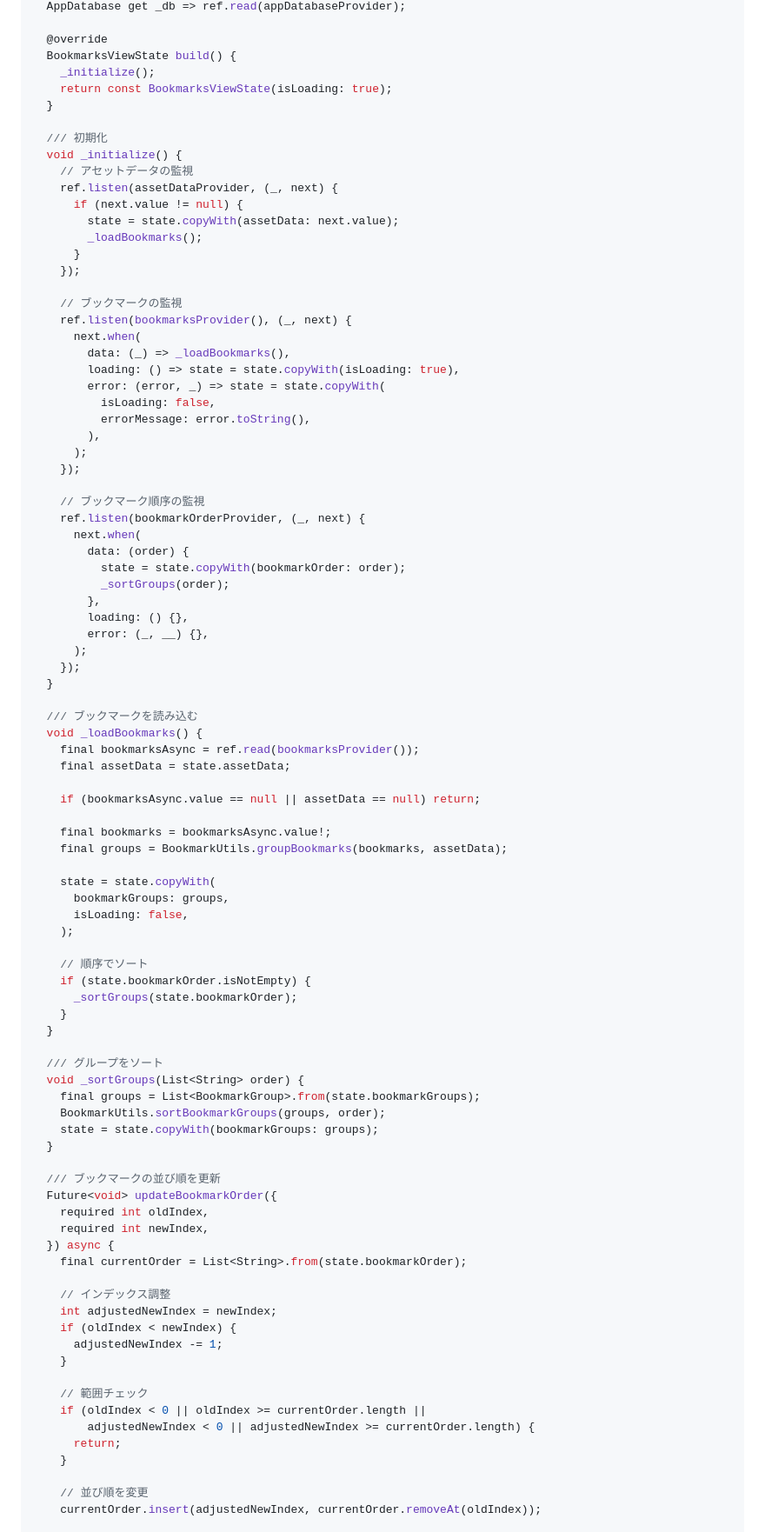
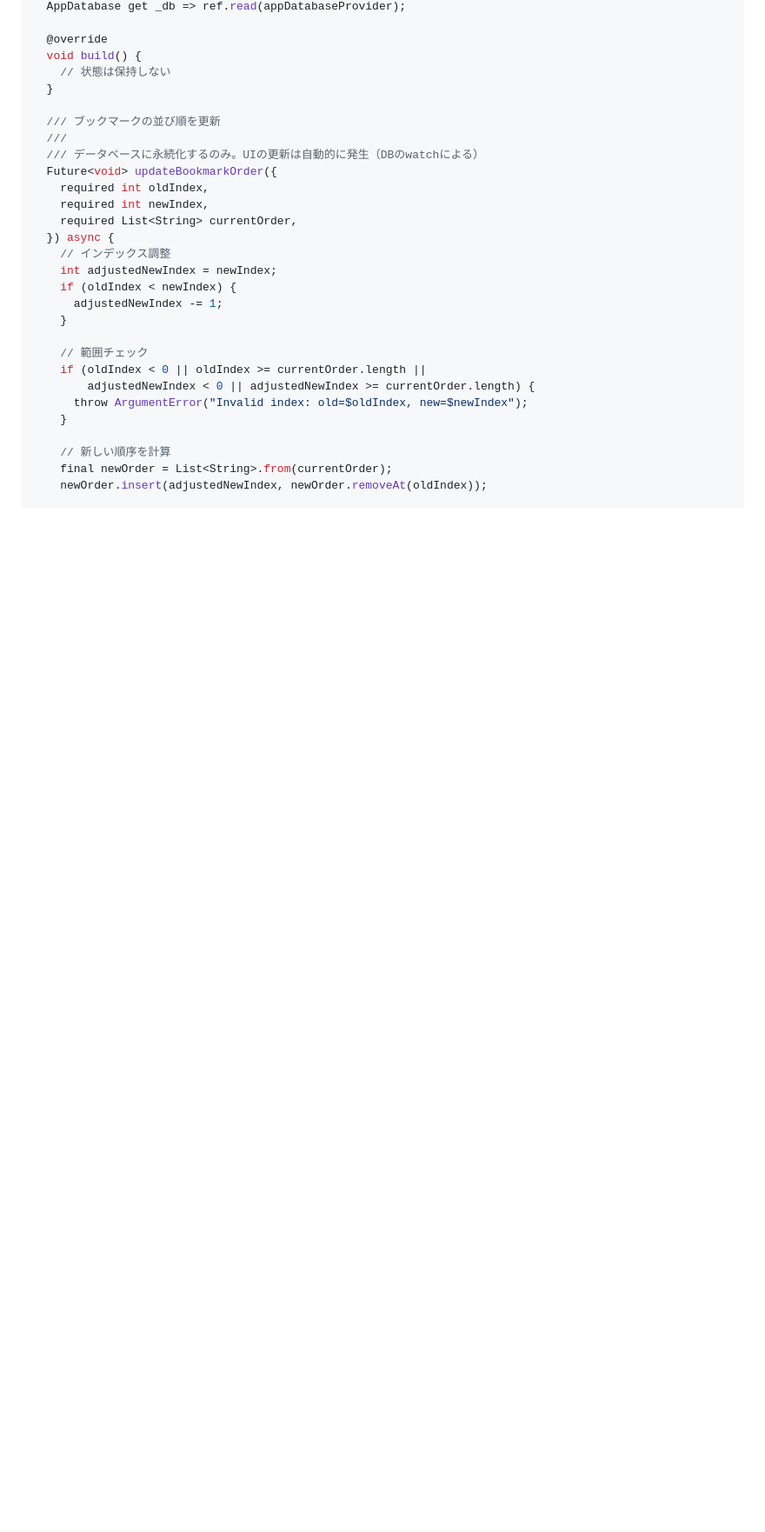
Before and after one commit to chika3742/genshin_material, a Markdown page: VIEWMODEL_SEPARATION_PLAN.md, the part around one of its changes. Shown at 87% size. Rendered like a GitHub page; blank space fills up the shorter version.

```diff
--- a/VIEWMODEL_SEPARATION_PLAN.md
+++ b/VIEWMODEL_SEPARATION_PLAN.md
@@ -193,81 +249,18 @@ class BookmarksViewModel extends _$BookmarksViewModel {
   AppDatabase get _db => ref.read(appDatabaseProvider);
 
   @override
-  BookmarksViewState build() {
-    _initialize();
-    return const BookmarksViewState(isLoading: true);
-  }
-
-  /// 初期化
-  void _initialize() {
-    // アセットデータの監視
-    ref.listen(assetDataProvider, (_, next) {
-      if (next.value != null) {
-        state = state.copyWith(assetData: next.value);
-        _loadBookmarks();
-      }
-    });
-
-    // ブックマークの監視
-    ref.listen(bookmarksProvider(), (_, next) {
-      next.when(
-        data: (_) => _loadBookmarks(),
-        loading: () => state = state.copyWith(isLoading: true),
-        error: (error, _) => state = state.copyWith(
-          isLoading: false,
-          errorMessage: error.toString(),
-        ),
-      );
-    });
-
-    // ブックマーク順序の監視
-    ref.listen(bookmarkOrderProvider, (_, next) {
-      next.when(
-        data: (order) {
-          state = state.copyWith(bookmarkOrder: order);
-          _sortGroups(order);
-        },
-        loading: () {},
-        error: (_, __) {},
-      );
-    });
-  }
-
-  /// ブックマークを読み込む
-  void _loadBookmarks() {
-    final bookmarksAsync = ref.read(bookmarksProvider());
-    final assetData = state.assetData;
-
-    if (bookmarksAsync.value == null || assetData == null) return;
-
-    final bookmarks = bookmarksAsync.value!;
-    final groups = BookmarkUtils.groupBookmarks(bookmarks, assetData);
-
-    state = state.copyWith(
-      bookmarkGroups: groups,
-      isLoading: false,
-    );
-
-    // 順序でソート
-    if (state.bookmarkOrder.isNotEmpty) {
-      _sortGroups(state.bookmarkOrder);
-    }
-  }
-
-  /// グループをソート
-  void _sortGroups(List<String> order) {
-    final groups = List<BookmarkGroup>.from(state.bookmarkGroups);
-    BookmarkUtils.sortBookmarkGroups(groups, order);
-    state = state.copyWith(bookmarkGroups: groups);
+  void build() {
+    // 状態は保持しない
   }
 
   /// ブックマークの並び順を更新
+  ///
+  /// データベースに永続化するのみ。UIの更新は自動的に発生（DBのwatchによる）
   Future<void> updateBookmarkOrder({
     required int oldIndex,
     required int newIndex,
+    required List<String> currentOrder,
   }) async {
-    final currentOrder = List<String>.from(state.bookmarkOrder);
-
     // インデックス調整
     int adjustedNewIndex = newIndex;
     if (oldIndex < newIndex) {
@@ -277,9 +270,10 @@ class BookmarksViewModel extends _$BookmarksViewModel {
     // 範囲チェック
     if (oldIndex < 0 || oldIndex >= currentOrder.length ||
         adjustedNewIndex < 0 || adjustedNewIndex >= currentOrder.length) {
-      return;
+      throw ArgumentError("Invalid index: old=$oldIndex, new=$newIndex");
     }
 
-    // 並び順を変更
-    currentOrder.insert(adjustedNewIndex, currentOrder.removeAt(oldIndex));
+    // 新しい順序を計算
+    final newOrder = List<String>.from(currentOrder);
+    newOrder.insert(adjustedNewIndex, newOrder.removeAt(oldIndex));
 
```
Also changed, not shown: other parts of VIEWMODEL_SEPARATION_PLAN.md (+190 -156 lines).
